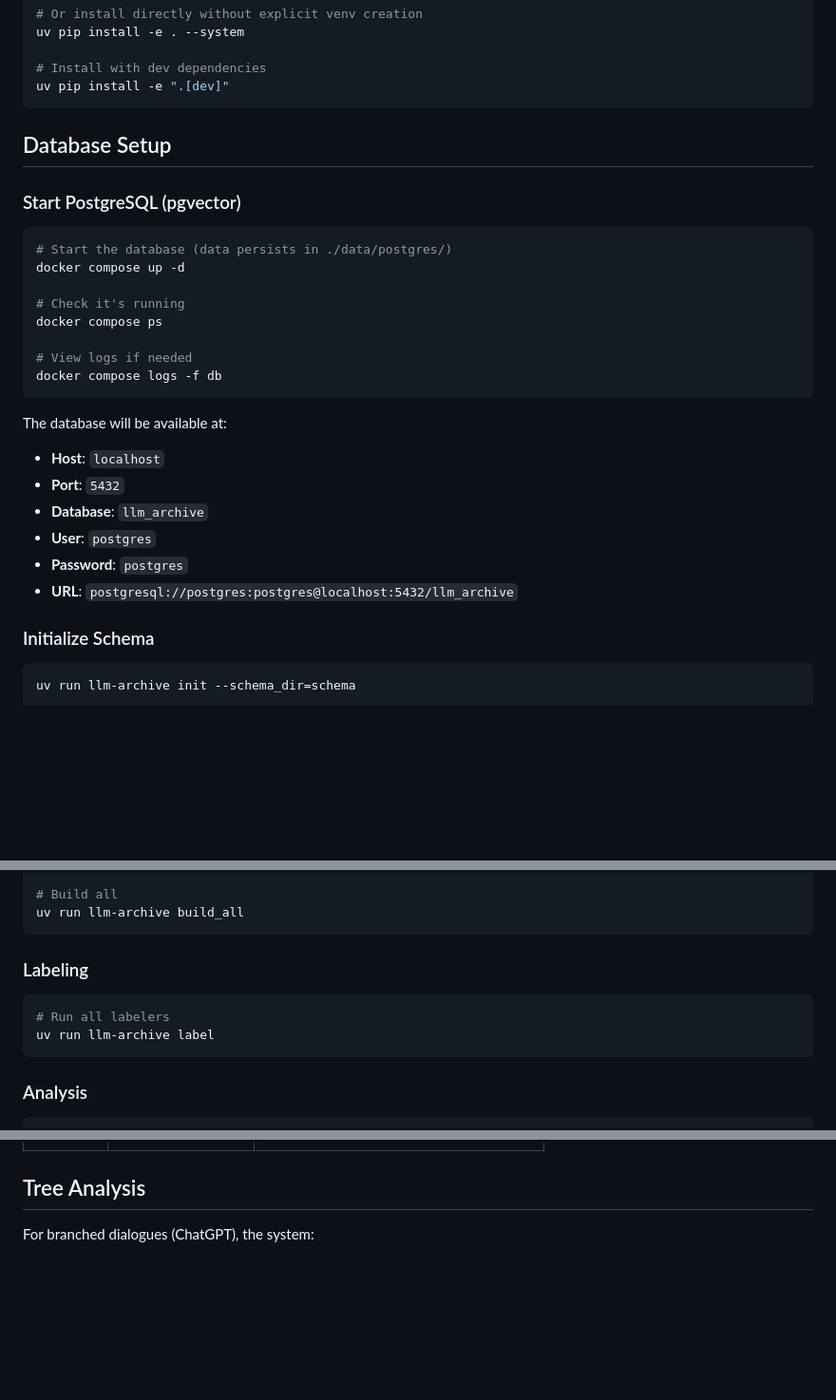
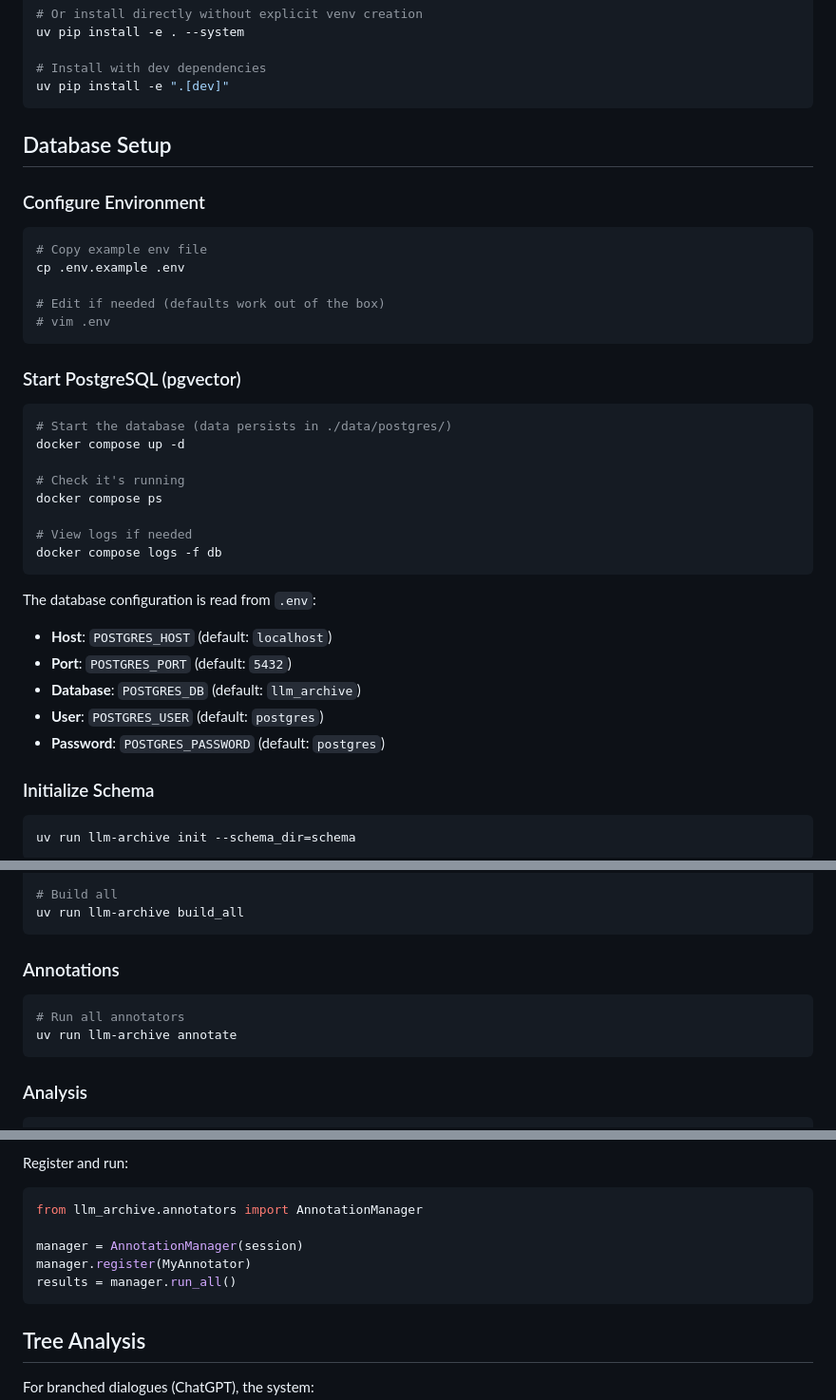
Before and after one commit to dmarx/chat2obs, a Markdown page: README.md, 3 parts joined by grey strips. Shown at 95% size. GitHub-like rendering; blank space fills up the shorter version.

````diff
--- a/README.md
+++ b/README.md
@@ -35,6 +35,16 @@ uv pip install -e ".[dev]"
 
 ## Database Setup
 
+### Configure Environment
+
+```bash
+# Copy example env file
+cp .env.example .env
+
+# Edit if needed (defaults work out of the box)
+# vim .env
+```
+
 ### Start PostgreSQL (pgvector)
 
 ```bash
@@ -48,13 +58,12 @@ docker compose ps
 docker compose logs -f db
 ```
 
-The database will be available at:
-- **Host**: `localhost`
-- **Port**: `5432`
-- **Database**: `llm_archive`
-- **User**: `postgres`
-- **Password**: `postgres`
-- **URL**: `postgresql://postgres:postgres@localhost:5432/llm_archive`
+The database configuration is read from `.env`:
+- **Host**: `POSTGRES_HOST` (default: `localhost`)
+- **Port**: `POSTGRES_PORT` (default: `5432`)
+- **Database**: `POSTGRES_DB` (default: `llm_archive`)
+- **User**: `POSTGRES_USER` (default: `postgres`)
+- **Password**: `POSTGRES_PASSWORD` (default: `postgres`)
 
 ### Initialize Schema
 
@@ -106,11 +115,11 @@ uv run llm-archive build_hashes
 uv run llm-archive build_all
 ```
 
-### Labeling
+### Annotations
 
 ```bash
-# Run all labelers
-uv run llm-archive label
+# Run all annotators
+uv run llm-archive annotate
 ```
 
 ### Analysis
@@ -192,3 +253,12 @@ derived.content_hashes (multi-scope hashes)
+Register and run:
+
+```python
+from llm_archive.annotators import AnnotationManager
+
+manager = AnnotationManager(session)
+manager.register(MyAnnotator)
+results = manager.run_all()
+```
 
 ## Tree Analysis
 
````
Also changed, not shown: other parts of README.md (+122 -14 lines).
